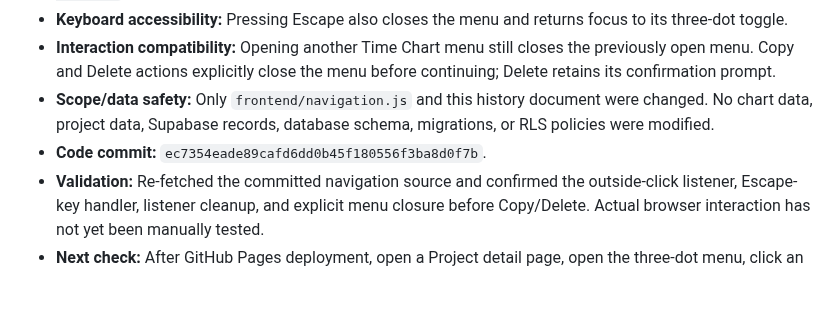
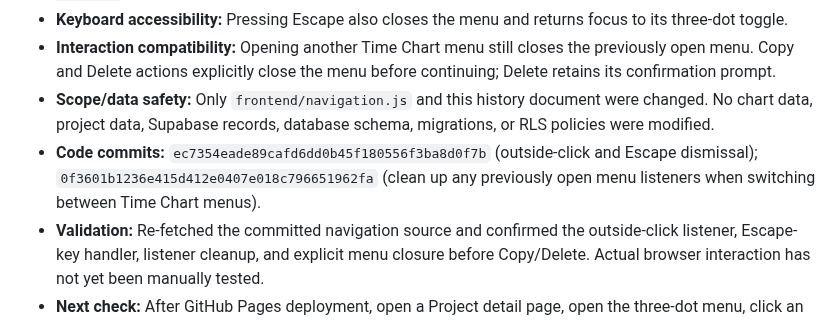
Before and after one commit to hunghoang8711/engineering-knowledge-h871, a Markdown page: docs/PROJECT_MASTER_HISTORY.md, the part around the change. Drawn GitHub-style; blank space fills up the shorter version.

Commit message:
Record Time Chart menu listener cleanup commit

```diff
--- a/docs/PROJECT_MASTER_HISTORY.md
+++ b/docs/PROJECT_MASTER_HISTORY.md
@@ -1049,6 +1049,6 @@ Time Chart-specific lessons:
 - **Keyboard accessibility:** Pressing Escape also closes the menu and returns focus to its three-dot toggle.
 - **Interaction compatibility:** Opening another Time Chart menu still closes the previously open menu. Copy and Delete actions explicitly close the menu before continuing; Delete retains its confirmation prompt.
 - **Scope/data safety:** Only `frontend/navigation.js` and this history document were changed. No chart data, project data, Supabase records, database schema, migrations, or RLS policies were modified.
-- **Code commit:** `ec7354eade89cafd6dd0b45f180556f3ba8d0f7b`.
+- **Code commits:** `ec7354eade89cafd6dd0b45f180556f3ba8d0f7b` (outside-click and Escape dismissal); `0f3601b1236e415d412e0407e018c796651962fa` (clean up any previously open menu listeners when switching between Time Chart menus).
 - **Validation:** Re-fetched the committed navigation source and confirmed the outside-click listener, Escape-key handler, listener cleanup, and explicit menu closure before Copy/Delete. Actual browser interaction has not yet been manually tested.
 - **Next check:** After GitHub Pages deployment, open a Project detail page, open the three-dot menu, click an unrelated area of the page, and confirm the menu closes. Also verify clicking Copy/Delete still works and Escape closes the menu.
```
